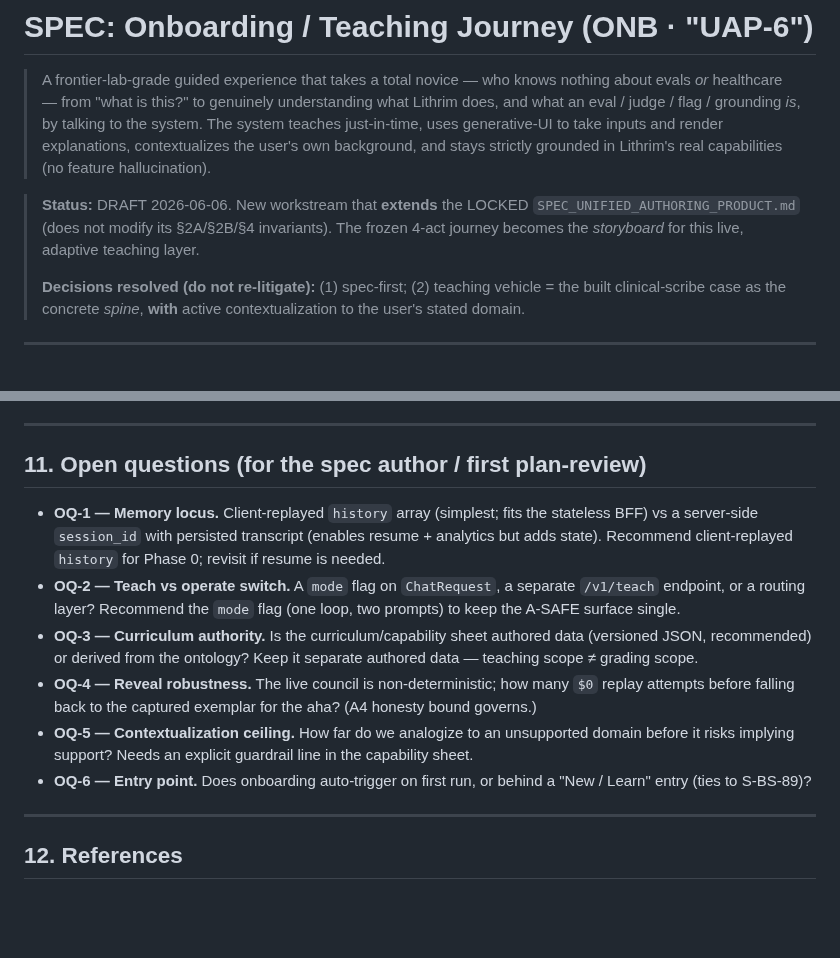
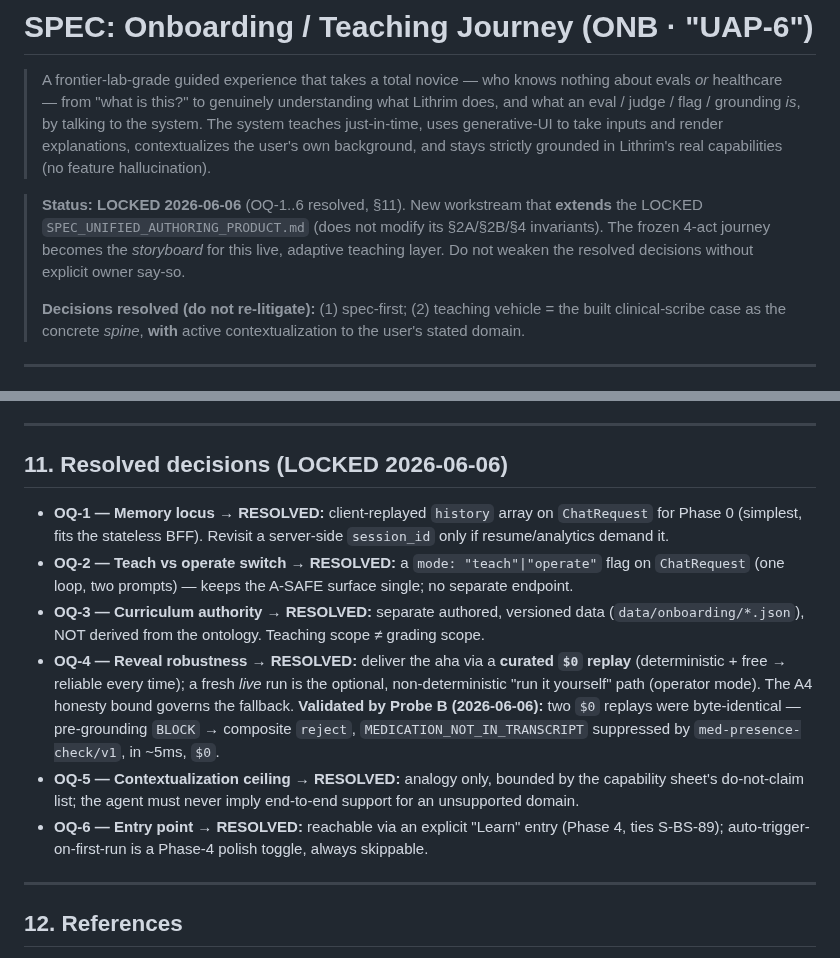
Before and after one commit to lithrim-dev/lithrim, a Markdown page: docs/specs/SPEC_ONBOARDING_JOURNEY.md, 2 parts joined by grey strips. Rendered like a GitHub page; blank space fills up the shorter version.

Commit message:
docs(onboarding): LOCK SPEC_ONBOARDING_JOURNEY — OQ-1..6 resolved (OQ-4 validated by Probe B)
Locked the onboarding/teaching spec with the recommended resolutions:
- OQ-1 memory: client-replayed history array on ChatRequest (Phase 0).
- OQ-2 switch: a mode:"teach"|"operate" flag (one loop, single A-SAFE surface).
- OQ-3 curriculum: separate authored versioned data (teaching scope != grading scope).
- OQ-4 reveal: deliver the aha via a curated $0 replay (deterministic + free).
  VALIDATED by Probe B (2026-06-06): two $0 replays byte-identical — pre-grounding
  BLOCK -> composite reject, MEDICATION_NOT_IN_TRANSCRIPT suppressed by
  med-presence-check/v1, ~5ms, $0. The non-determinism risk is sidestepped.
- OQ-5 contextualization: analogy only, bounded by the capability do-not-claim list.
- OQ-6 entry: explicit "Learn" entry (Phase 4, ties S-BS-89), skippable.

NOT pushed.

Co-Authored-By: Claude Opus 4.8 <noreply@anthropic.com>

```diff
--- a/docs/specs/SPEC_ONBOARDING_JOURNEY.md
+++ b/docs/specs/SPEC_ONBOARDING_JOURNEY.md
@@ -7,9 +7,10 @@
 > explanations, contextualizes the user's own background, and stays strictly grounded in
 > Lithrim's real capabilities (no feature hallucination).
 
-> **Status:** DRAFT 2026-06-06. New workstream that **extends** the LOCKED
-> `SPEC_UNIFIED_AUTHORING_PRODUCT.md` (does not modify its §2A/§2B/§4 invariants). The
-> frozen 4-act journey becomes the *storyboard* for this live, adaptive teaching layer.
+> **Status:** **LOCKED 2026-06-06** (OQ-1..6 resolved, §11). New workstream that
+> **extends** the LOCKED `SPEC_UNIFIED_AUTHORING_PRODUCT.md` (does not modify its
+> §2A/§2B/§4 invariants). The frozen 4-act journey becomes the *storyboard* for this live,
+> adaptive teaching layer. Do not weaken the resolved decisions without explicit owner say-so.
 >
 > **Decisions resolved (do not re-litigate):** (1) spec-first; (2) teaching vehicle =
 > the built clinical-scribe case as the concrete *spine*, **with** active
@@ -300,26 +301,27 @@ record (carries `run_id`).
 
 ---
 
-## 11. Open questions (for the spec author / first plan-review)
+## 11. Resolved decisions (LOCKED 2026-06-06)
 
-- **OQ-1 — Memory locus.** Client-replayed `history` array (simplest; fits the stateless
-  BFF) vs a server-side `session_id` with persisted transcript (enables resume + analytics
-  but adds state). Recommend client-replayed `history` for Phase 0; revisit if resume is
-  needed.
-- **OQ-2 — Teach vs operate switch.** A `mode` flag on `ChatRequest`, a separate
-  `/v1/teach` endpoint, or a routing layer? Recommend the `mode` flag (one loop, two
-  prompts) to keep the A-SAFE surface single.
-- **OQ-3 — Curriculum authority.** Is the curriculum/capability sheet authored data
-  (versioned JSON, recommended) or derived from the ontology? Keep it separate authored
-  data — teaching scope ≠ grading scope.
-- **OQ-4 — Reveal robustness.** The live council is non-deterministic; how many `$0`
-  replay attempts before falling back to the captured exemplar for the aha? (A4 honesty
-  bound governs.)
-- **OQ-5 — Contextualization ceiling.** How far do we analogize to an unsupported domain
-  before it risks implying support? Needs an explicit guardrail line in the capability
-  sheet.
-- **OQ-6 — Entry point.** Does onboarding auto-trigger on first run, or behind a "New /
-  Learn" entry (ties to S-BS-89)?
+- **OQ-1 — Memory locus → RESOLVED:** client-replayed `history` array on `ChatRequest`
+  for Phase 0 (simplest, fits the stateless BFF). Revisit a server-side `session_id` only
+  if resume/analytics demand it.
+- **OQ-2 — Teach vs operate switch → RESOLVED:** a `mode: "teach"|"operate"` flag on
+  `ChatRequest` (one loop, two prompts) — keeps the A-SAFE surface single; no separate
+  endpoint.
+- **OQ-3 — Curriculum authority → RESOLVED:** separate authored, versioned data
+  (`data/onboarding/*.json`), NOT derived from the ontology. Teaching scope ≠ grading scope.
+- **OQ-4 — Reveal robustness → RESOLVED:** deliver the aha via a **curated `$0` replay**
+  (deterministic + free → reliable every time); a fresh *live* run is the optional,
+  non-deterministic "run it yourself" path (operator mode). The A4 honesty bound governs
+  the fallback. **Validated by Probe B (2026-06-06):** two `$0` replays were byte-identical
+  — pre-grounding `BLOCK` → composite `reject`, `MEDICATION_NOT_IN_TRANSCRIPT` suppressed by
+  `med-presence-check/v1`, in ~5ms, `$0`.
+- **OQ-5 — Contextualization ceiling → RESOLVED:** analogy only, bounded by the capability
+  sheet's do-not-claim list; the agent must never imply end-to-end support for an
+  unsupported domain.
+- **OQ-6 — Entry point → RESOLVED:** reachable via an explicit "Learn" entry (Phase 4,
+  ties S-BS-89); auto-trigger-on-first-run is a Phase-4 polish toggle, always skippable.
 
 ---
 
```
